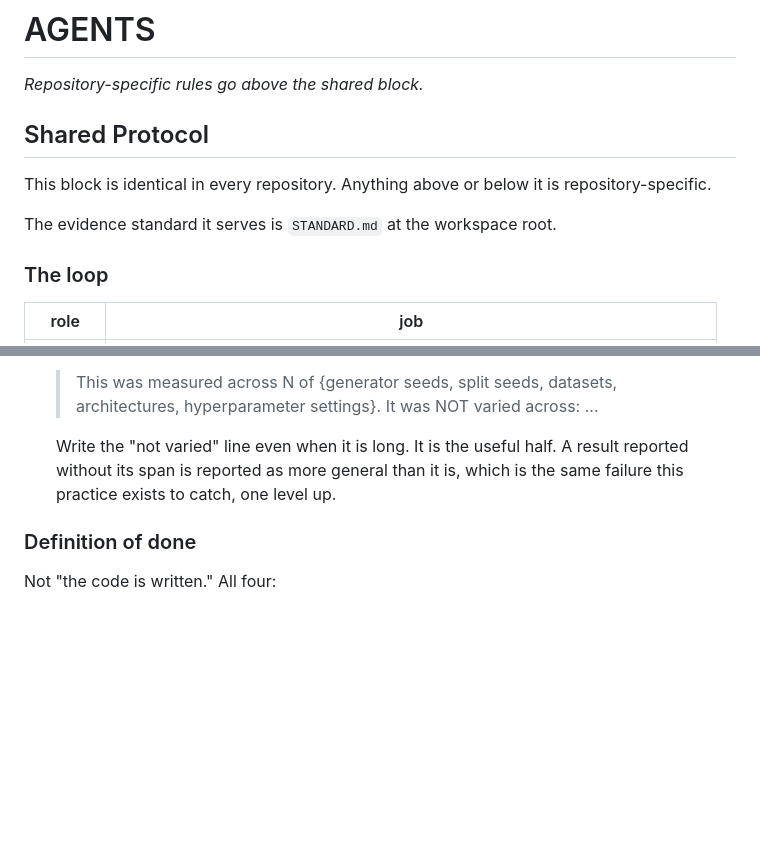
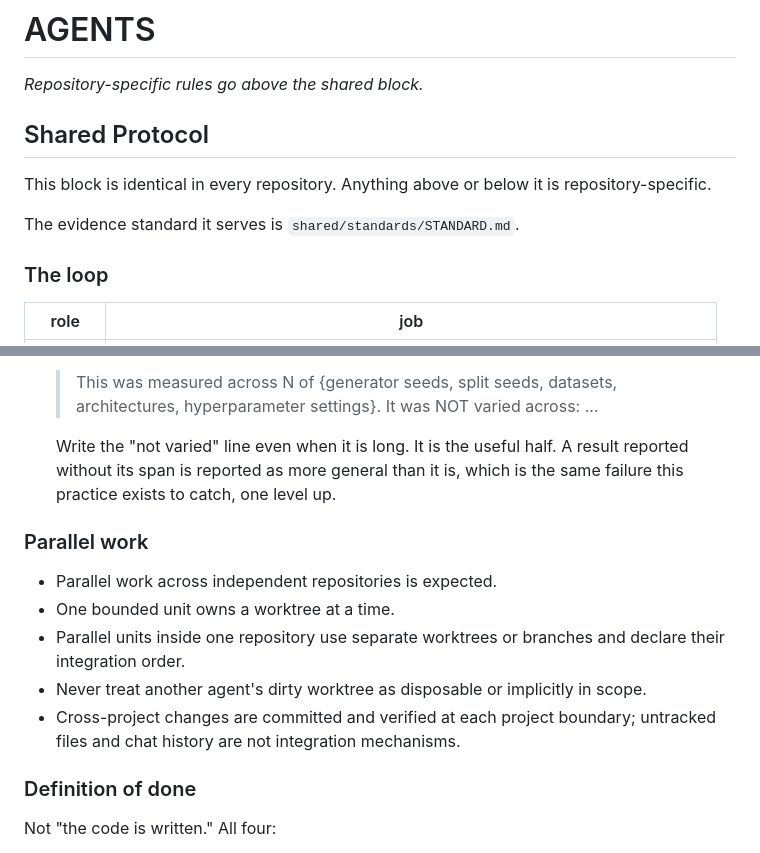
Before and after one commit to joshuadefreitas/joshuadefreitas.github.io, a Markdown page: AGENTS.md, 2 parts joined by grey strips. Rendered like a GitHub page; blank space fills up the shorter version.

Commit message:
Document parallel-work protocol

```diff
--- a/AGENTS.md
+++ b/AGENTS.md
@@ -4,15 +4,16 @@ _Repository-specific rules go above the shared block._
 
 
 <!-- BEGIN SHARED PROTOCOL v1 -->
-<!-- Synced from agent-protocol/PROTOCOL.md. Do not edit this block in place —
-     edit the source and re-run agent-protocol/sync.sh, or your change is lost. -->
+<!-- Synced from shared/agent-protocol/PROTOCOL.md. Do not edit this block in
+     place — edit the source and re-run shared/agent-protocol/sync.sh, or your
+     change is lost. -->
 
 ## Shared Protocol
 
 This block is identical in every repository. Anything above or below it is
 repository-specific.
 
-The evidence standard it serves is `STANDARD.md` at the workspace root.
+The evidence standard it serves is `shared/standards/STANDARD.md`.
 
 ### The loop
 
@@ -96,6 +97,17 @@ Two process lessons from that, which apply to any provider:
     A result reported without its span is reported as more general than it is,
     which is the same failure this practice exists to catch, one level up.
 
+### Parallel work
+
+- Parallel work across independent repositories is expected.
+- One bounded unit owns a worktree at a time.
+- Parallel units inside one repository use separate worktrees or branches and
+  declare their integration order.
+- Never treat another agent's dirty worktree as disposable or implicitly in
+  scope.
+- Cross-project changes are committed and verified at each project boundary;
+  untracked files and chat history are not integration mechanisms.
+
 ### Definition of done
 
 Not "the code is written." All four:
```
